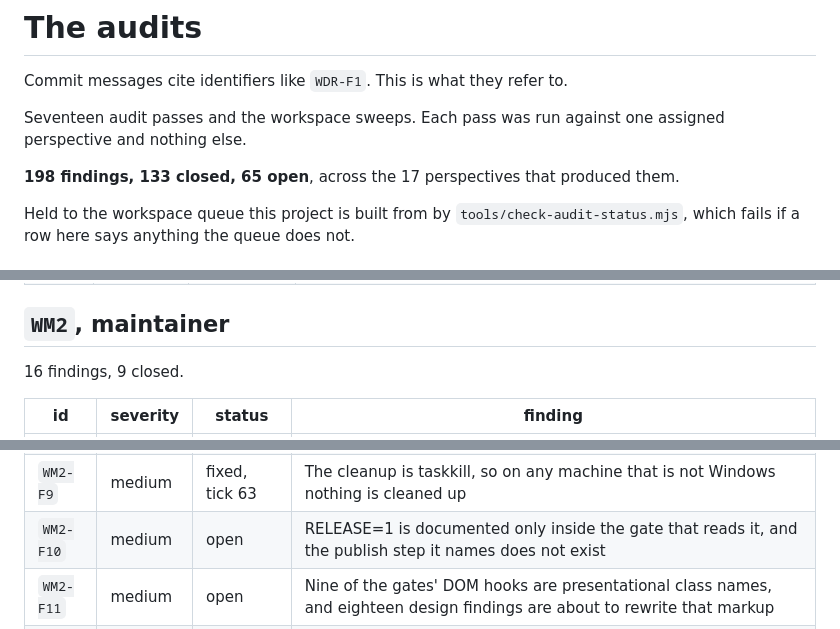
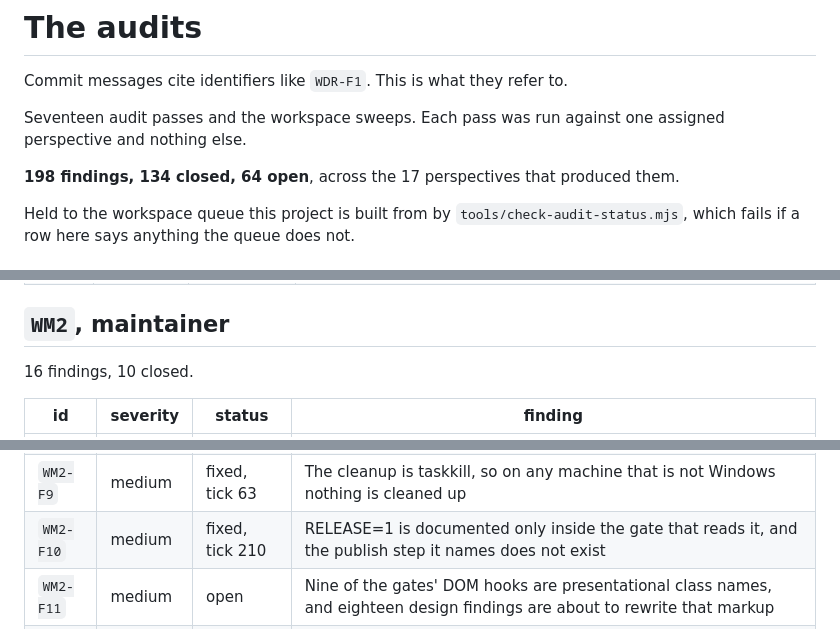
Before and after one commit to Broikos-Nikos/watch-it-think, a Markdown page: docs/AUDITS.md, 3 parts joined by grey strips. Drawn GitHub-style.

Commit message:
The audit list records WM2-F10 closed

```diff
--- a/docs/AUDITS.md
+++ b/docs/AUDITS.md
@@ -5,7 +5,7 @@ Commit messages cite identifiers like `WDR-F1`. This is what they refer to.
 Seventeen audit passes and the workspace sweeps. Each pass was run against
 one assigned perspective and nothing else.
 
-**198 findings, 133 closed, 65 open**, across the 17 perspectives that produced them.
+**198 findings, 134 closed, 64 open**, across the 17 perspectives that produced them.
 
 Held to the workspace queue this project is built from by
 `tools/check-audit-status.mjs`, which fails if a row here says anything the
@@ -185,7 +185,7 @@ queue does not.
 
 ## `WM2`, maintainer
 
-16 findings, 9 closed.
+16 findings, 10 closed.
 
 | id | severity | status | finding |
 |---|---|---|---|
@@ -198,7 +198,7 @@ queue does not.
 | `WM2-F7` | medium | fixed, tick 203 | Two gates spend a preview server and a Chromium on assertions that are file reads |
 | `WM2-F8` | medium | fixed, tick 209 | Six stale latency numbers live in two source comments, and both point the reader at meta.json as the authority while contradicting it |
 | `WM2-F9` | medium | fixed, tick 63 | The cleanup is taskkill, so on any machine that is not Windows nothing is cleaned up |
-| `WM2-F10` | medium | open | RELEASE=1 is documented only inside the gate that reads it, and the publish step it names does not exist |
+| `WM2-F10` | medium | fixed, tick 210 | RELEASE=1 is documented only inside the gate that reads it, and the publish step it names does not exist |
 | `WM2-F11` | medium | open | Nine of the gates' DOM hooks are presentational class names, and eighteen design findings are about to rewrite that markup |
 | `WM2-F12` | medium | open | check:draw slices a function out of the source with indexOf and evals it |
 | `WM2-F13` | low | open | PYTHON and tools/requirements.txt appear nowhere in the README |
```
